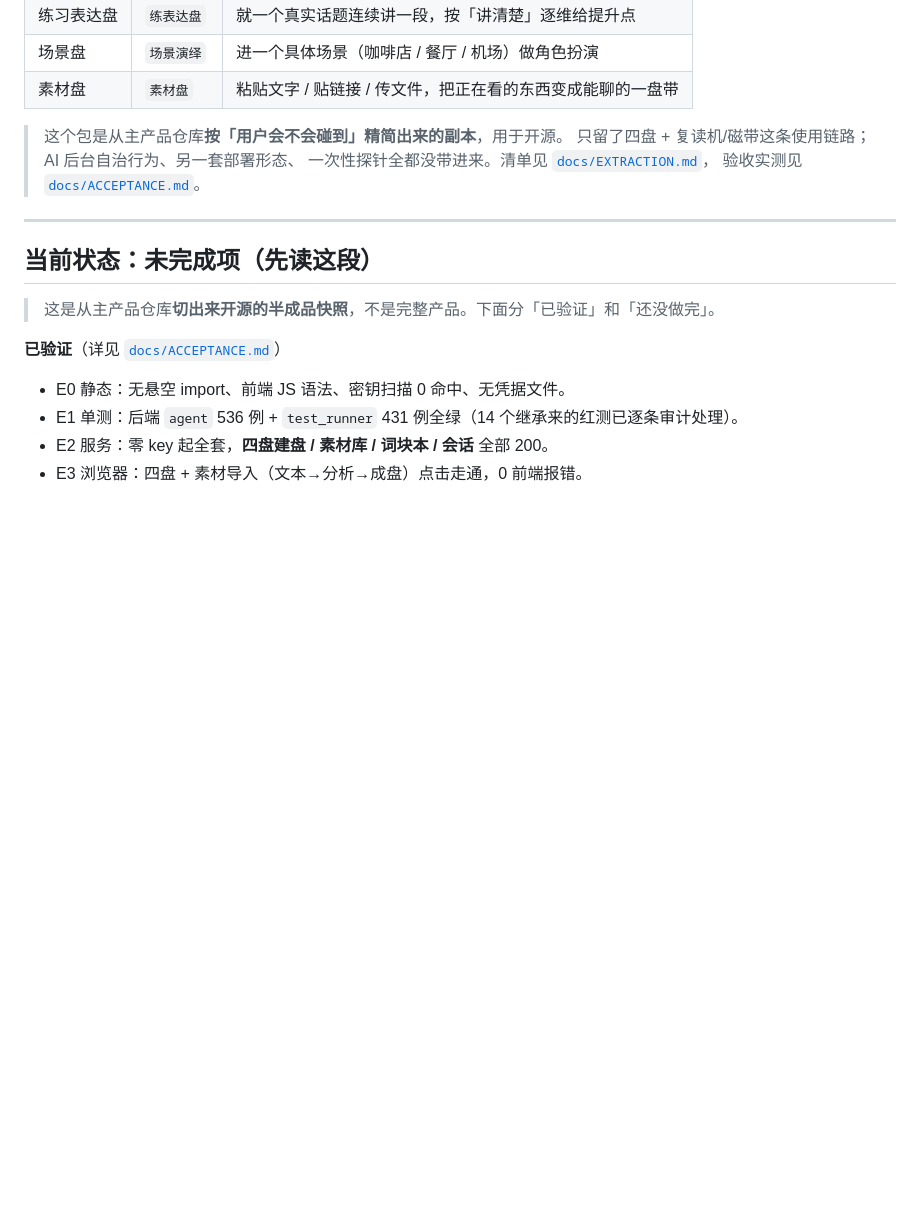
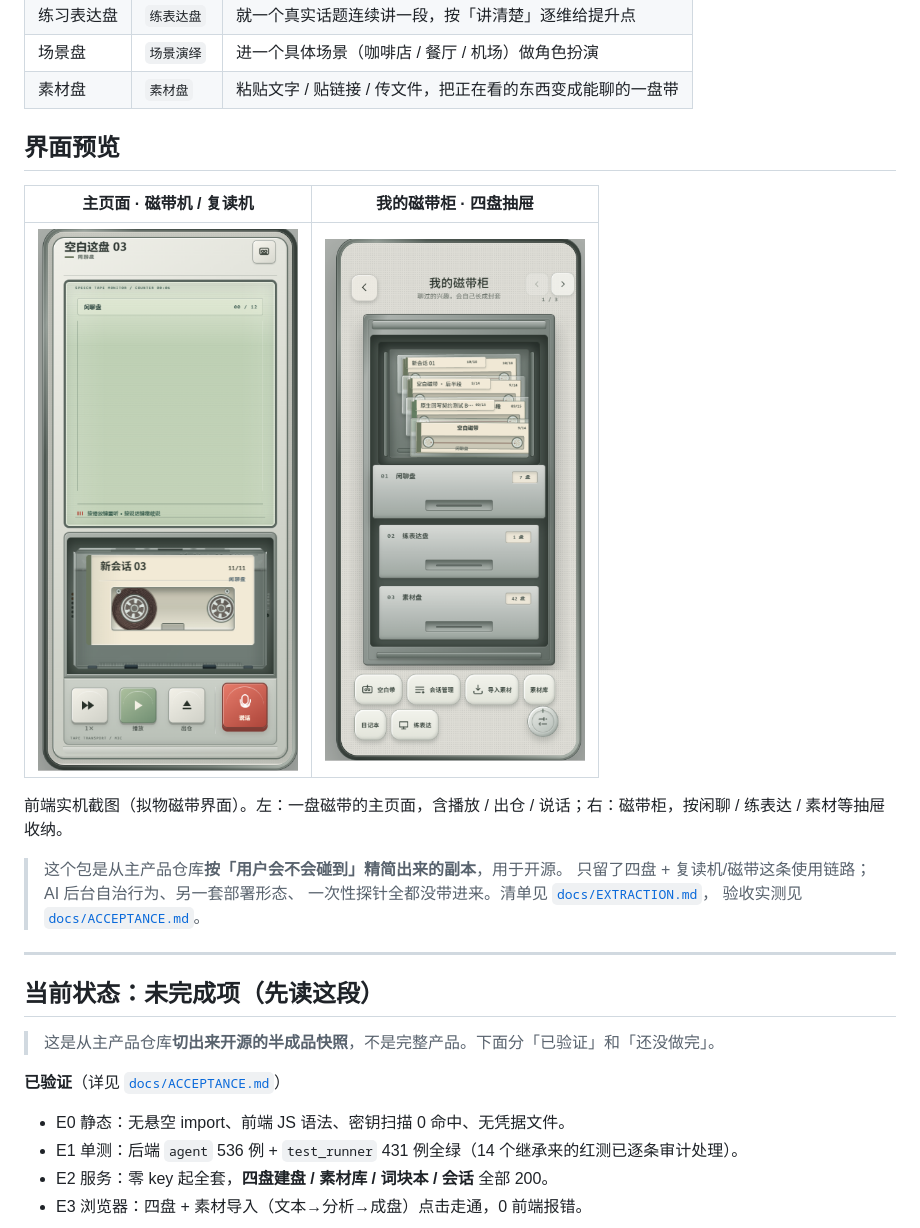
Before and after one commit to wcgg147/cassette-learning, a Markdown page: README.md, the part around the change. Rendered like a GitHub page; pictures changed too: docs/screenshots/cassette-library.png (added), docs/screenshots/main-player.png (added); blank space fills up the shorter version.

```diff
--- a/README.md
+++ b/README.md
@@ -13,6 +13,14 @@
 | 练习表达盘 | `练表达盘` | 就一个真实话题连续讲一段，按「讲清楚」逐维给提升点 |
 | 场景盘 | `场景演绎` | 进一个具体场景（咖啡店 / 餐厅 / 机场）做角色扮演 |
 | 素材盘 | `素材盘` | 粘贴文字 / 贴链接 / 传文件，把正在看的东西变成能聊的一盘带 |
+
+## 界面预览
+
+| 主页面 · 磁带机 / 复读机 | 我的磁带柜 · 四盘抽屉 |
+|:---:|:---:|
+| <img src="docs/screenshots/main-player.png" width="260" alt="主页面：磁带机与复读机"> | <img src="docs/screenshots/cassette-library.png" width="260" alt="磁带柜：四盘抽屉"> |
+
+前端实机截图（拟物磁带界面）。左：一盘磁带的主页面，含播放 / 出仓 / 说话；右：磁带柜，按闲聊 / 练表达 / 素材等抽屉收纳。
 
 > 这个包是从主产品仓库**按「用户会不会碰到」精简出来的副本**，用于开源。
 > 只留了四盘 + 复读机/磁带这条使用链路；AI 后台自治行为、另一套部署形态、
```
Also changed, not shown: README_EN.md (+10 -0 lines).
